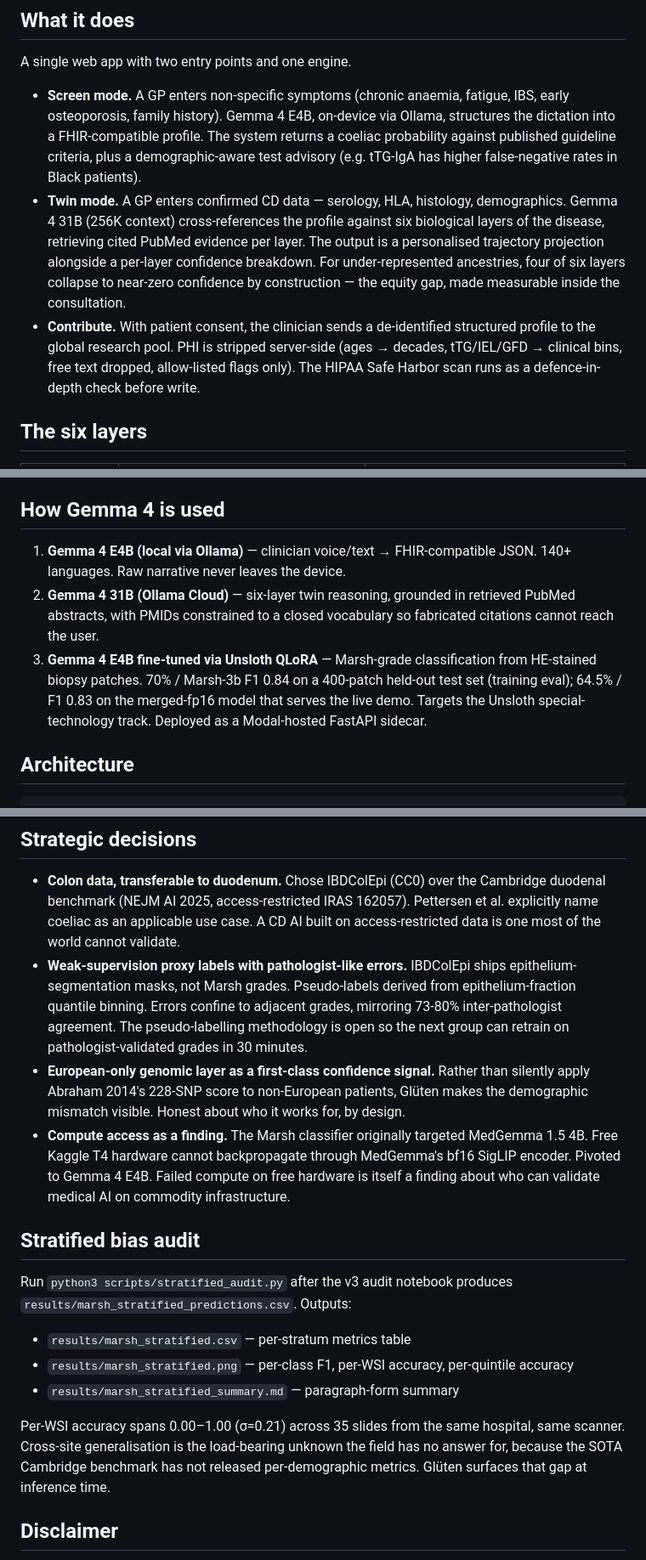
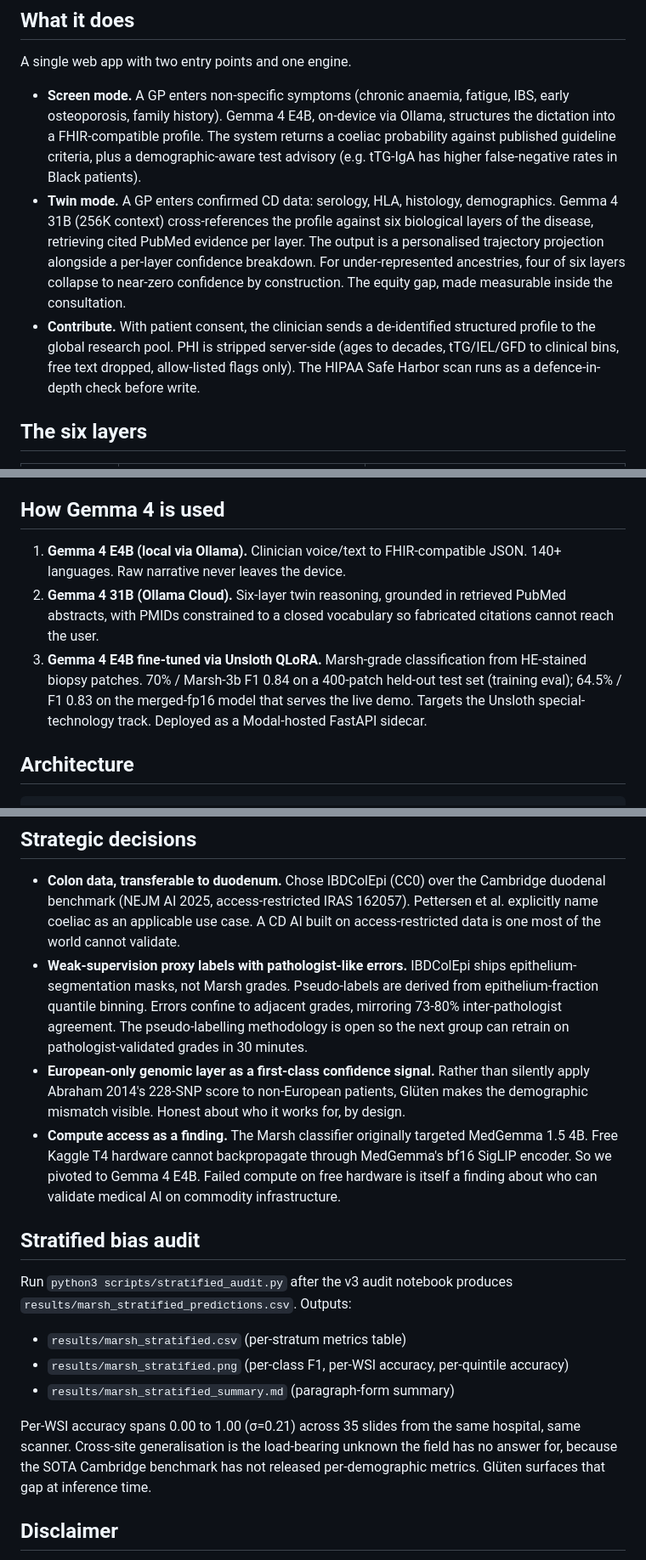
Before and after one commit to faith-ogun/Gluten, a Markdown page: README.md, 3 parts joined by grey strips. Shown at 85% size. Drawn GitHub-style.

Commit message:
README: strip em dashes
Per project style, no em dashes in prose. Replaced with colons,
commas, parens, or sentence breaks.

Co-Authored-By: Claude Opus 4.7 <noreply@anthropic.com>

```diff
--- a/README.md
+++ b/README.md
@@ -15,8 +15,8 @@
 A single web app with two entry points and one engine.
 
 - **Screen mode.** A GP enters non-specific symptoms (chronic anaemia, fatigue, IBS, early osteoporosis, family history). Gemma 4 E4B, on-device via Ollama, structures the dictation into a FHIR-compatible profile. The system returns a coeliac probability against published guideline criteria, plus a demographic-aware test advisory (e.g. tTG-IgA has higher false-negative rates in Black patients).
-- **Twin mode.** A GP enters confirmed CD data — serology, HLA, histology, demographics. Gemma 4 31B (256K context) cross-references the profile against six biological layers of the disease, retrieving cited PubMed evidence per layer. The output is a personalised trajectory projection alongside a per-layer confidence breakdown. For under-represented ancestries, four of six layers collapse to near-zero confidence by construction — the equity gap, made measurable inside the consultation.
-- **Contribute.** With patient consent, the clinician sends a de-identified structured profile to the global research pool. PHI is stripped server-side (ages → decades, tTG/IEL/GFD → clinical bins, free text dropped, allow-listed flags only). The HIPAA Safe Harbor scan runs as a defence-in-depth check before write.
+- **Twin mode.** A GP enters confirmed CD data: serology, HLA, histology, demographics. Gemma 4 31B (256K context) cross-references the profile against six biological layers of the disease, retrieving cited PubMed evidence per layer. The output is a personalised trajectory projection alongside a per-layer confidence breakdown. For under-represented ancestries, four of six layers collapse to near-zero confidence by construction. The equity gap, made measurable inside the consultation.
+- **Contribute.** With patient consent, the clinician sends a de-identified structured profile to the global research pool. PHI is stripped server-side (ages to decades, tTG/IEL/GFD to clinical bins, free text dropped, allow-listed flags only). The HIPAA Safe Harbor scan runs as a defence-in-depth check before write.
 
 ## The six layers
 
@@ -33,9 +33,9 @@ Per-layer confidence is computed deterministically from how well the patient's d
 
 ## How Gemma 4 is used
 
-1. **Gemma 4 E4B (local via Ollama)** — clinician voice/text → FHIR-compatible JSON. 140+ languages. Raw narrative never leaves the device.
-2. **Gemma 4 31B (Ollama Cloud)** — six-layer twin reasoning, grounded in retrieved PubMed abstracts, with PMIDs constrained to a closed vocabulary so fabricated citations cannot reach the user.
-3. **Gemma 4 E4B fine-tuned via Unsloth QLoRA** — Marsh-grade classification from HE-stained biopsy patches. 70% / Marsh-3b F1 0.84 on a 400-patch held-out test set (training eval); 64.5% / F1 0.83 on the merged-fp16 model that serves the live demo. Targets the Unsloth special-technology track. Deployed as a Modal-hosted FastAPI sidecar.
+1. **Gemma 4 E4B (local via Ollama).** Clinician voice/text to FHIR-compatible JSON. 140+ languages. Raw narrative never leaves the device.
+2. **Gemma 4 31B (Ollama Cloud).** Six-layer twin reasoning, grounded in retrieved PubMed abstracts, with PMIDs constrained to a closed vocabulary so fabricated citations cannot reach the user.
+3. **Gemma 4 E4B fine-tuned via Unsloth QLoRA.** Marsh-grade classification from HE-stained biopsy patches. 70% / Marsh-3b F1 0.84 on a 400-patch held-out test set (training eval); 64.5% / F1 0.83 on the merged-fp16 model that serves the live demo. Targets the Unsloth special-technology track. Deployed as a Modal-hosted FastAPI sidecar.
 
 ## Architecture
 
@@ -133,18 +133,18 @@ npx tsx --test src/lib/deidentify.test.ts
 ## Strategic decisions
 
 - **Colon data, transferable to duodenum.** Chose IBDColEpi (CC0) over the Cambridge duodenal benchmark (NEJM AI 2025, access-restricted IRAS 162057). Pettersen et al. explicitly name coeliac as an applicable use case. A CD AI built on access-restricted data is one most of the world cannot validate.
-- **Weak-supervision proxy labels with pathologist-like errors.** IBDColEpi ships epithelium-segmentation masks, not Marsh grades. Pseudo-labels derived from epithelium-fraction quantile binning. Errors confine to adjacent grades, mirroring 73-80% inter-pathologist agreement. The pseudo-labelling methodology is open so the next group can retrain on pathologist-validated grades in 30 minutes.
+- **Weak-supervision proxy labels with pathologist-like errors.** IBDColEpi ships epithelium-segmentation masks, not Marsh grades. Pseudo-labels are derived from epithelium-fraction quantile binning. Errors confine to adjacent grades, mirroring 73-80% inter-pathologist agreement. The pseudo-labelling methodology is open so the next group can retrain on pathologist-validated grades in 30 minutes.
 - **European-only genomic layer as a first-class confidence signal.** Rather than silently apply Abraham 2014's 228-SNP score to non-European patients, Glüten makes the demographic mismatch visible. Honest about who it works for, by design.
-- **Compute access as a finding.** The Marsh classifier originally targeted MedGemma 1.5 4B. Free Kaggle T4 hardware cannot backpropagate through MedGemma's bf16 SigLIP encoder. Pivoted to Gemma 4 E4B. Failed compute on free hardware is itself a finding about who can validate medical AI on commodity infrastructure.
+- **Compute access as a finding.** The Marsh classifier originally targeted MedGemma 1.5 4B. Free Kaggle T4 hardware cannot backpropagate through MedGemma's bf16 SigLIP encoder. So we pivoted to Gemma 4 E4B. Failed compute on free hardware is itself a finding about who can validate medical AI on commodity infrastructure.
 
 ## Stratified bias audit
 
 Run `python3 scripts/stratified_audit.py` after the v3 audit notebook produces `results/marsh_stratified_predictions.csv`. Outputs:
-- `results/marsh_stratified.csv` — per-stratum metrics table
-- `results/marsh_stratified.png` — per-class F1, per-WSI accuracy, per-quintile accuracy
-- `results/marsh_stratified_summary.md` — paragraph-form summary
+- `results/marsh_stratified.csv` (per-stratum metrics table)
+- `results/marsh_stratified.png` (per-class F1, per-WSI accuracy, per-quintile accuracy)
+- `results/marsh_stratified_summary.md` (paragraph-form summary)
 
-Per-WSI accuracy spans 0.00–1.00 (σ=0.21) across 35 slides from the same hospital, same scanner. Cross-site generalisation is the load-bearing unknown the field has no answer for, because the SOTA Cambridge benchmark has not released per-demographic metrics. Glüten surfaces that gap at inference time.
+Per-WSI accuracy spans 0.00 to 1.00 (σ=0.21) across 35 slides from the same hospital, same scanner. Cross-site generalisation is the load-bearing unknown the field has no answer for, because the SOTA Cambridge benchmark has not released per-demographic metrics. Glüten surfaces that gap at inference time.
 
 ## Disclaimer
 
```
Also changed, not shown: other parts of README.md (+3 -3 lines).
